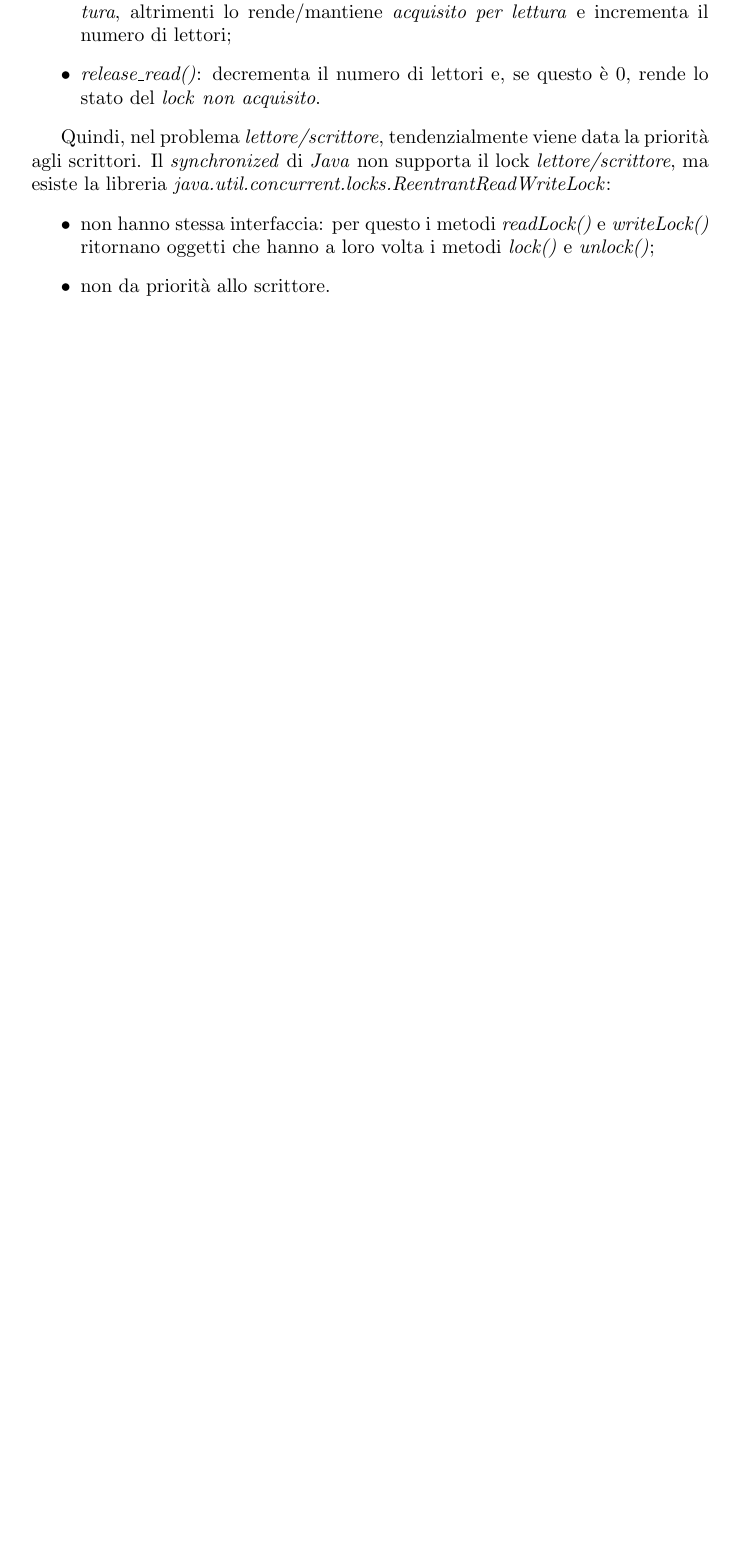
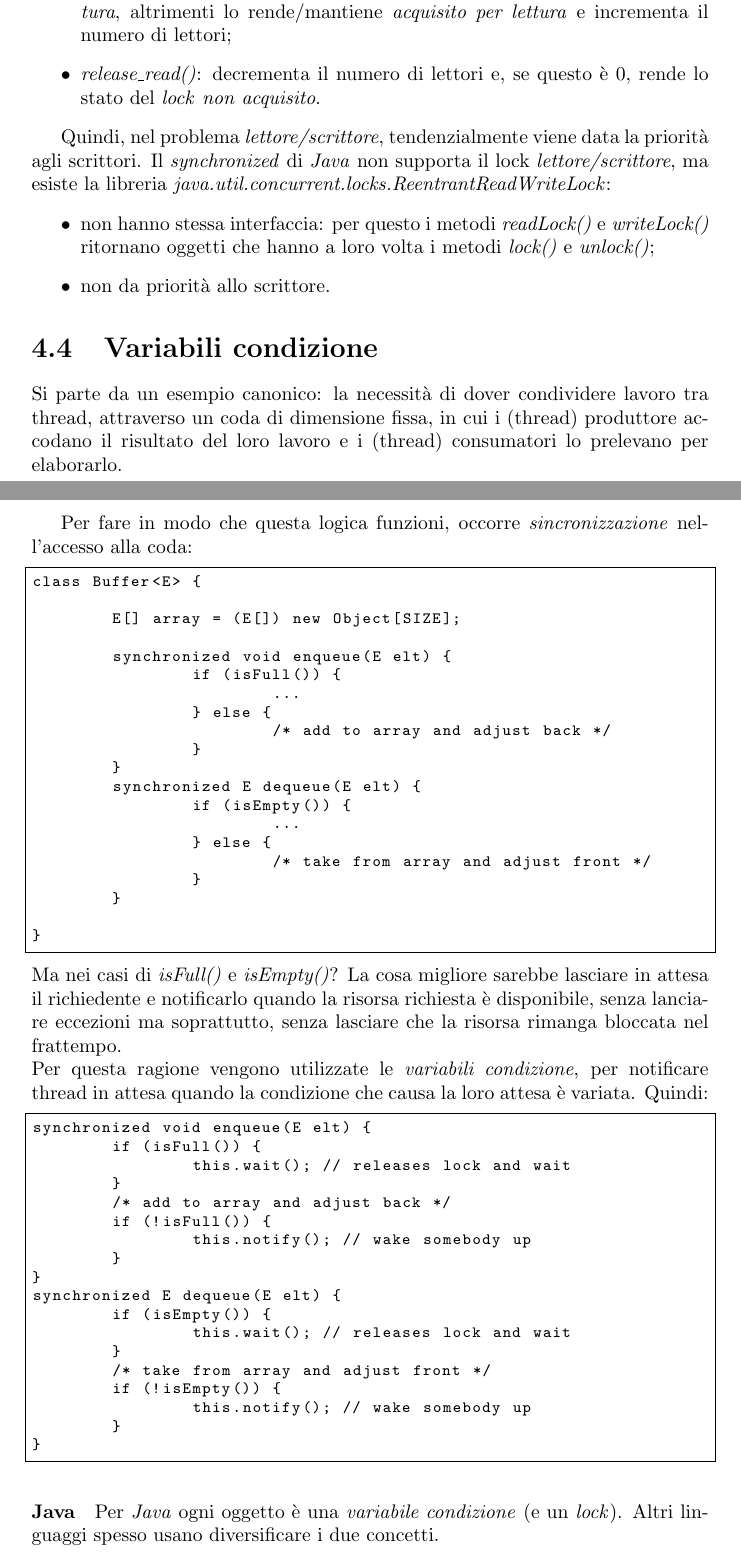
Before and after one commit to studiareinformatica/III_I_ProgettazioneDiSistemiMulticore, a LaTeX document (LaTeX/main.tex, which reads LaTeX/chapter04.tex): part of page 24 of 25 before the commit and two parts of pages 25 and 26 of 28 after it, the two joined at a grey line, cut so that both start at the same text, the shorter picture padded with empty space. Compiled offline with pdfLaTeX.

Commit message:
PDSM: reach lecture 16

```diff
--- a/LaTeX/chapter04.tex
+++ b/LaTeX/chapter04.tex
@@ -132,3 +132,55 @@ Il \textit{synchronized} di \textit{Java} non supporta il lock \textit{lettore/s
 	\item non hanno stessa interfaccia: per questo i metodi \textit{readLock()} e \textit{writeLock()} ritornano oggetti che hanno a loro volta i metodi \textit{lock()} e \textit{unlock()};
 	\item non da priorità allo scrittore.
 \end{itemize}
+
+\section{Variabili condizione}
+Si parte da un esempio canonico: la necessità di dover condividere lavoro tra thread, attraverso un coda di dimensione fissa, in cui i (thread) produttore accodano il risultato del loro lavoro e i (thread) consumatori lo prelevano per elaborarlo. \\
+\newpage
+Per fare in modo che questa logica funzioni, occorre \textit{sincronizzazione} nell'accesso alla coda:
+\begin{lstlisting}
+class Buffer<E> {
+
+	E[] array = (E[]) new Object[SIZE];
+
+	synchronized void enqueue(E elt) {
+		if (isFull()) {
+			...
+		} else {
+			/* add to array and adjust back */
+		}
+	}
+	synchronized E dequeue(E elt) {
+		if (isEmpty()) {
+			...
+		} else {
+			/* take from array and adjust front */
+		}
+	}
+
+}
+\end{lstlisting}
+Ma nei casi di \textit{isFull()} e \textit{isEmpty()}? La cosa migliore sarebbe lasciare in attesa il richiedente e notificarlo quando la risorsa richiesta è disponibile, senza lanciare eccezioni ma soprattutto, senza lasciare che la risorsa rimanga bloccata nel frattempo. \\
+Per questa ragione vengono utilizzate le \textit{variabili condizione}, per notificare thread in attesa quando la condizione che causa la loro attesa è variata. Quindi:
+\begin{lstlisting}
+synchronized void enqueue(E elt) {
+	if (isFull()) {
+		this.wait(); // releases lock and wait
+	}
+	/* add to array and adjust back */
+	if (!isFull()) {
+		this.notify(); // wake somebody up
+	}
+}
+synchronized E dequeue(E elt) {
+	if (isEmpty()) {
+		this.wait(); // releases lock and wait
+	}
+	/* take from array and adjust front */
+	if (!isEmpty()) {
+		this.notify(); // wake somebody up
+	}
+}
+\end{lstlisting}
+
+\paragraph{Java}
+Per \textit{Java} ogni oggetto è una \textit{variabile condizione} (e un \textit{lock}). Altri linguaggi spesso usano diversificare i due concetti. \\\\
```
Also changed, not shown: LaTeX/main.pdf, LaTeX/chapter04.tex (42 more changed lines).
